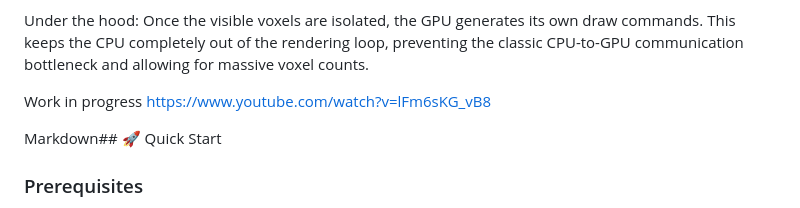
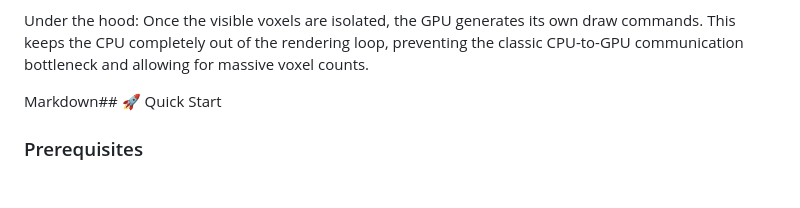
Before and after one commit to Ophiomusa/Voxel-Sandbox-WIP-, a Markdown page: README.md, the part around the change. Drawn GitHub-style; blank space fills up the shorter version.

Commit message:
Update README to remove WIP section
Removed work in progress note and video link from README.

```diff
--- a/README.md
+++ b/README.md
@@ -17,9 +17,6 @@ A dedicated GPU compute pass (compactMain) filters out occluded voxels and gener
 What it means: Rendering every single voxel in a dense 3D grid would destroy performance. The engine solves this by having the GPU scan itself to figure out which voxels are actually visible (hiding the ones buried inside walls).
 
 Under the hood: Once the visible voxels are isolated, the GPU generates its own draw commands. This keeps the CPU completely out of the rendering loop, preventing the classic CPU-to-GPU communication bottleneck and allowing for massive voxel counts.
-
-Work in progress
-https://www.youtube.com/watch?v=lFm6sKG_vB8
 
 
 Markdown## 🚀 Quick Start
```
